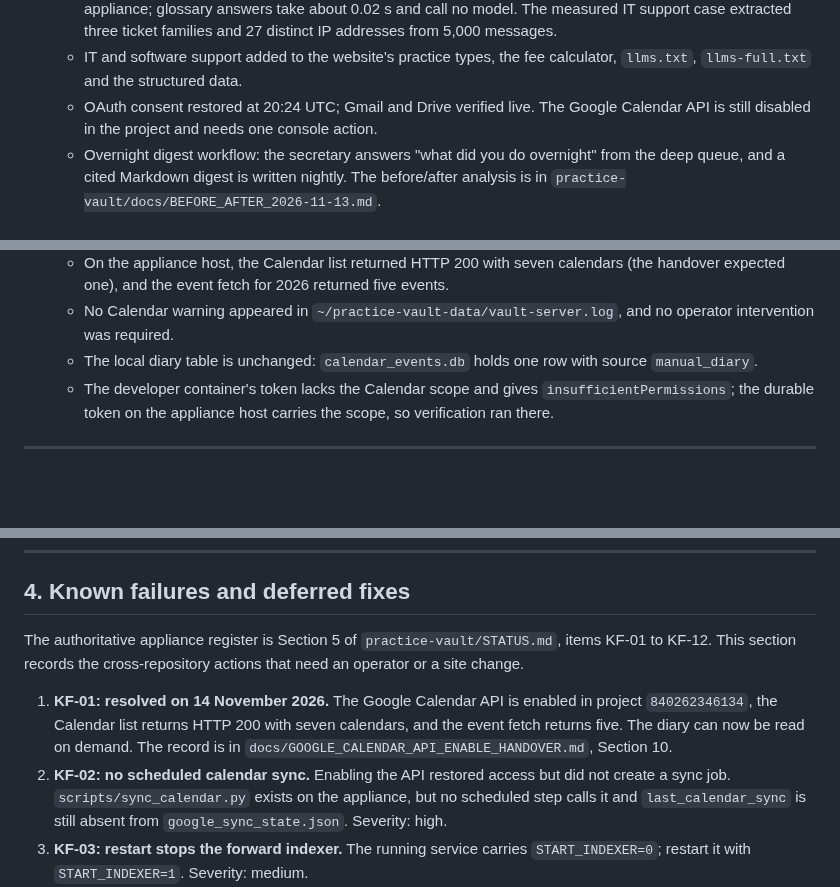
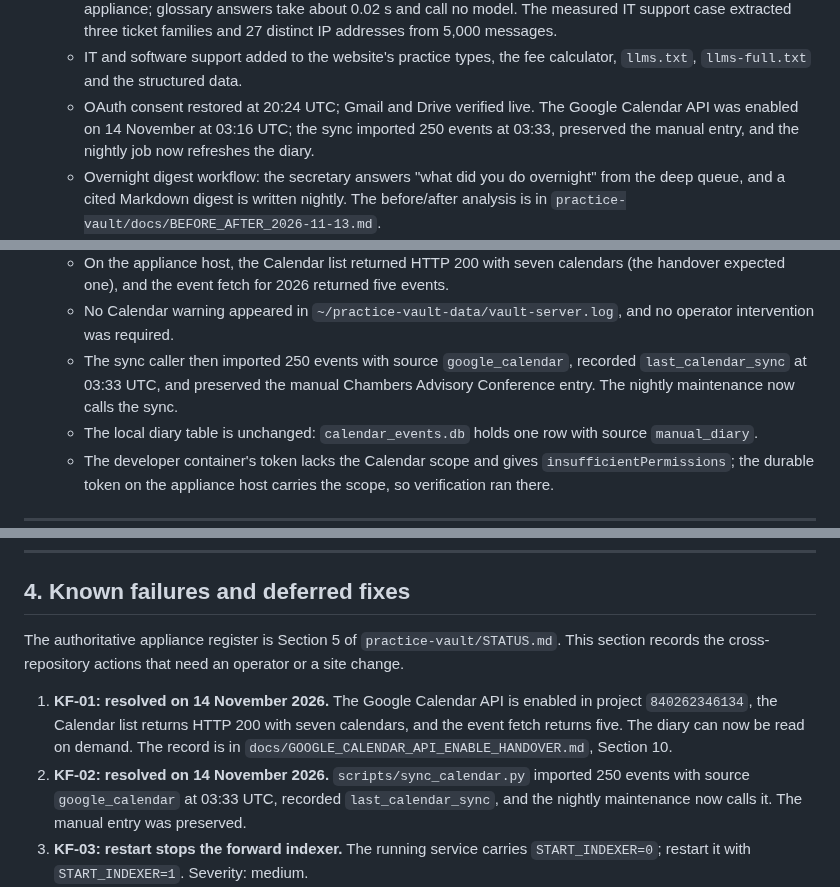
Before and after one commit to wazzuck/heathandcity, a Markdown page: STATUS.md, 3 parts joined by grey strips. Drawn GitHub-style; blank space fills up the shorter version.

Commit message:
docs: record the live calendar sync and the imported events

```diff
--- a/STATUS.md
+++ b/STATUS.md
@@ -654,8 +654,9 @@
     - IT and software support added to the website's practice types, the
       fee calculator, `llms.txt`, `llms-full.txt` and the structured data.
     - OAuth consent restored at 20:24 UTC; Gmail and Drive verified live.
-      The Google Calendar API is still disabled in the project and needs
-      one console action.
+      The Google Calendar API was enabled on 14 November at 03:16 UTC; the
+      sync imported 250 events at 03:33, preserved the manual entry, and
+      the nightly job now refreshes the diary.
     - Overnight digest workflow: the secretary answers "what did you do
       overnight" from the deep queue, and a cited Markdown digest is
       written nightly. The before/after analysis is in
@@ -710,6 +711,10 @@
     - No Calendar warning appeared in
       `~/practice-vault-data/vault-server.log`, and no operator
       intervention was required.
+    - The sync caller then imported 250 events with source
+      `google_calendar`, recorded `last_calendar_sync` at 03:33 UTC, and
+      preserved the manual Chambers Advisory Conference entry. The nightly
+      maintenance now calls the sync.
     - The local diary table is unchanged: `calendar_events.db` holds one
       row with source `manual_diary`.
     - The developer container's token lacks the Calendar scope and gives
@@ -767,19 +772,18 @@
 ## 4. Known failures and deferred fixes
 
 The authoritative appliance register is Section 5 of
-`practice-vault/STATUS.md`, items KF-01 to KF-12. This section records the
-cross-repository actions that need an operator or a site change.
+`practice-vault/STATUS.md`. This section records the cross-repository
+actions that need an operator or a site change.
 
 1. **KF-01: resolved on 14 November 2026.** The Google Calendar API is
    enabled in project `840262346134`, the Calendar list returns HTTP 200
    with seven calendars, and the event fetch returns five. The diary can
    now be read on demand. The record is in
    `docs/GOOGLE_CALENDAR_API_ENABLE_HANDOVER.md`, Section 10.
-2. **KF-02: no scheduled calendar sync.** Enabling the API restored
-   access but did not create a sync job. `scripts/sync_calendar.py`
-   exists on the appliance, but no scheduled step calls it and
-   `last_calendar_sync` is still absent from `google_sync_state.json`.
-   Severity: high.
+2. **KF-02: resolved on 14 November 2026.** `scripts/sync_calendar.py`
+   imported 250 events with source `google_calendar` at 03:33 UTC,
+   recorded `last_calendar_sync`, and the nightly maintenance now calls
+   it. The manual entry was preserved.
 3. **KF-03: restart stops the forward indexer.** The running service
    carries `START_INDEXER=0`; restart it with `START_INDEXER=1`.
    Severity: medium.
```
Also changed, not shown: docs/GOOGLE_CALENDAR_API_ENABLE_HANDOVER.md (+10 -9 lines), docs/GOOGLE_OAUTH_BROWSER_AGENT_HANDOVER.md (+3 -2 lines).
